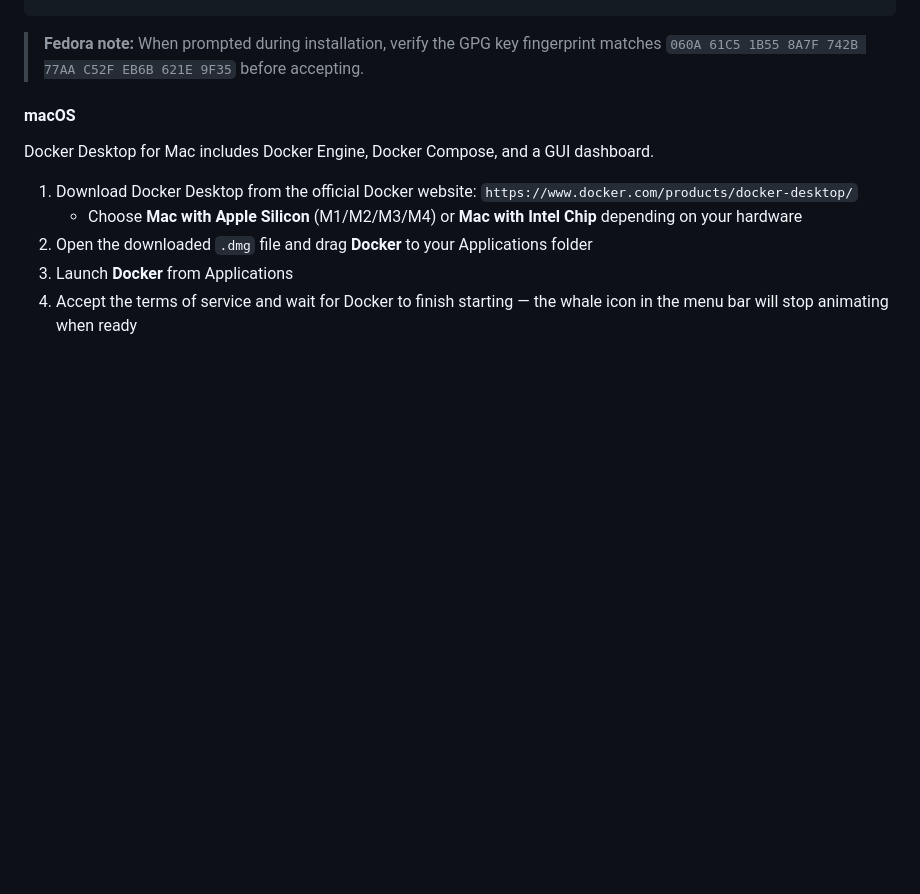
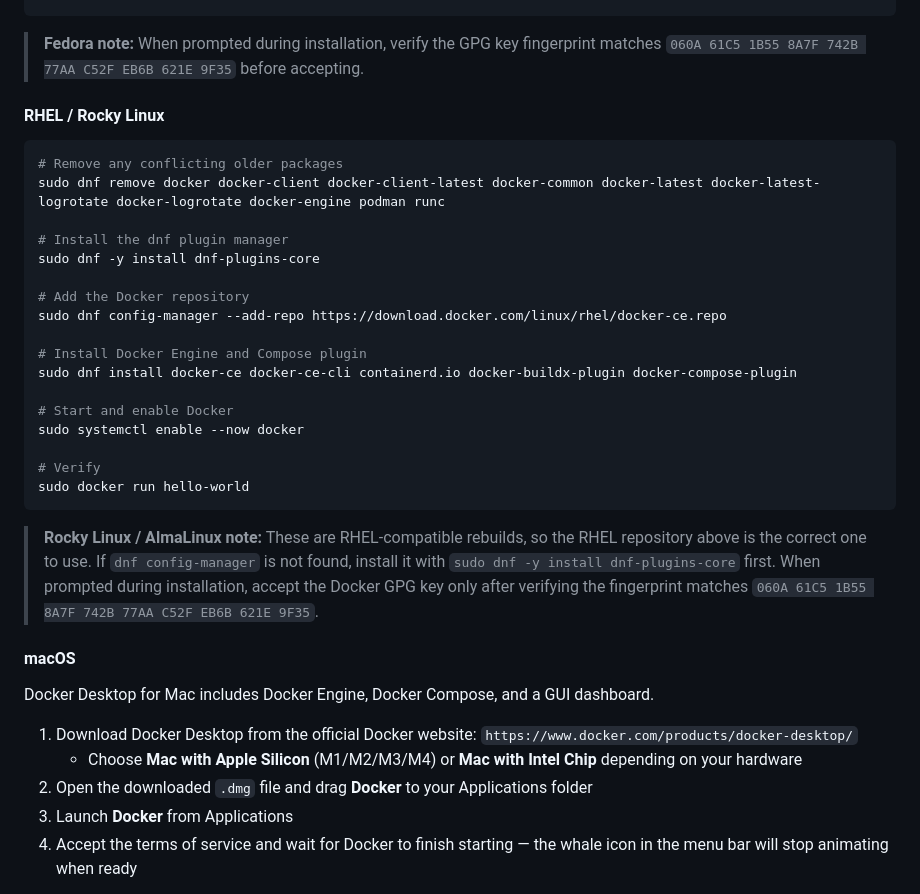
Before and after one commit to BushidoCyb3r/Archer, a Markdown page: README.md, the part around one of its changes. Rendered like a GitHub page; blank space fills up the shorter version.

Commit message:
Add logo and RHEL/Rocky Linux Docker install steps

````diff
--- a/README.md
+++ b/README.md
@@ -264,6 +268,30 @@ sudo systemctl enable --now docker
 ```
 
 > **Fedora note:** When prompted during installation, verify the GPG key fingerprint matches `060A 61C5 1B55 8A7F 742B 77AA C52F EB6B 621E 9F35` before accepting.
+
+#### RHEL / Rocky Linux
+
+```bash
+# Remove any conflicting older packages
+sudo dnf remove docker docker-client docker-client-latest docker-common docker-latest docker-latest-logrotate docker-logrotate docker-engine podman runc
+
+# Install the dnf plugin manager
+sudo dnf -y install dnf-plugins-core
+
+# Add the Docker repository
+sudo dnf config-manager --add-repo https://download.docker.com/linux/rhel/docker-ce.repo
+
+# Install Docker Engine and Compose plugin
+sudo dnf install docker-ce docker-ce-cli containerd.io docker-buildx-plugin docker-compose-plugin
+
+# Start and enable Docker
+sudo systemctl enable --now docker
+
+# Verify
+sudo docker run hello-world
+```
+
+> **Rocky Linux / AlmaLinux note:** These are RHEL-compatible rebuilds, so the RHEL repository above is the correct one to use. If `dnf config-manager` is not found, install it with `sudo dnf -y install dnf-plugins-core` first. When prompted during installation, accept the Docker GPG key only after verifying the fingerprint matches `060A 61C5 1B55 8A7F 742B 77AA C52F EB6B 621E 9F35`.
 
 #### macOS
 
````
Also changed, not shown: other parts of README.md (+4 -0 lines), docs/archer-logo.png (added).
